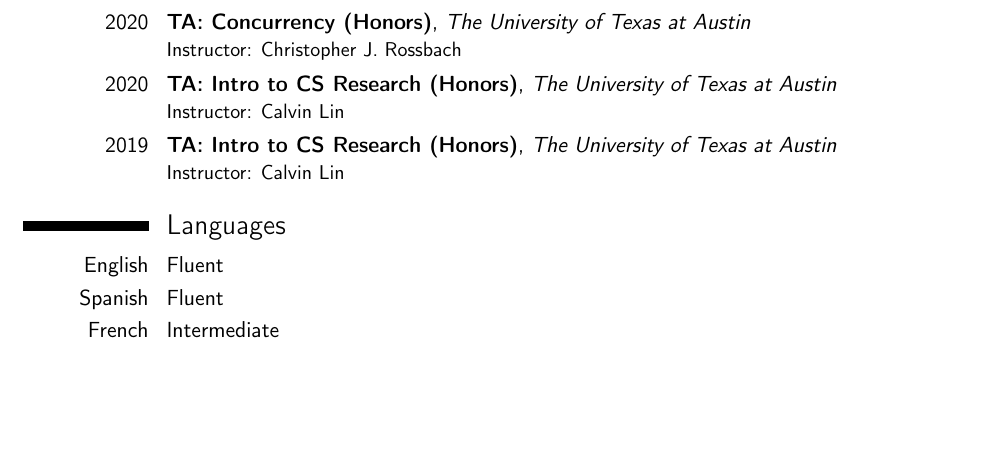
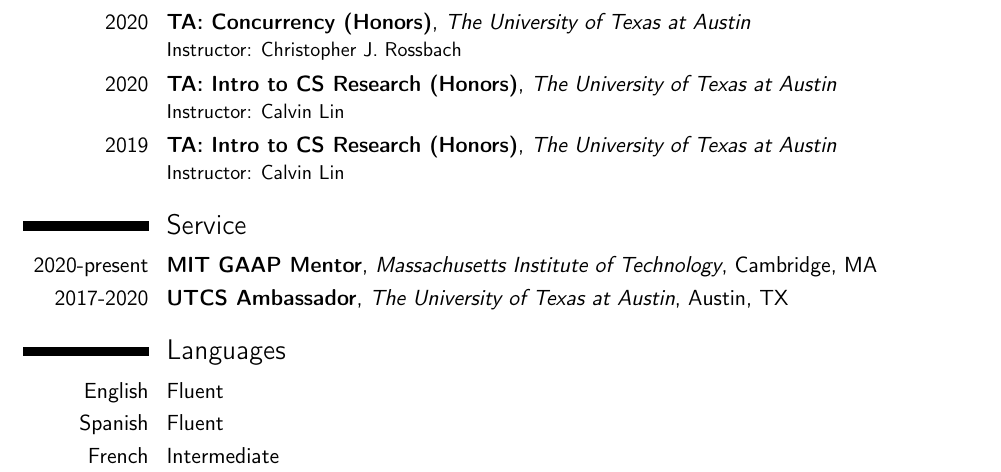
Before and after one commit to ArielSzekely/cv, a LaTeX CV (main.tex): part of page 2 of 2, cut so that both start at the same text, the shorter picture padded with empty space. Compiled offline with pdfLaTeX.

Commit message:
[service] Added service section

```diff
--- a/main.tex
+++ b/main.tex
@@ -121,6 +121,13 @@
 \cventry{2020}{TA: Intro to CS Research (Honors)}{The University of Texas at Austin}{}{}{Instructor: Calvin Lin}
 \cventry{2019}{TA: Intro to CS Research (Honors)}{The University of Texas at Austin}{}{}{Instructor: Calvin Lin}
 
+%----------------------------------------------------------------------------------------
+%	SERVICE SECTION
+%----------------------------------------------------------------------------------------
+
+\section{Service}
+\cventry{2020-present}{MIT GAAP Mentor}{Massachusetts Institute of Technology}{Cambridge, MA}{}{}
+\cventry{2017-2020}{UTCS Ambassador}{The University of Texas at Austin}{Austin, TX}{}{}
 
 %----------------------------------------------------------------------------------------
 %	LANGUAGES SECTION
```
Also changed, not shown: arielszekely-cv.pdf, main.pdf.
